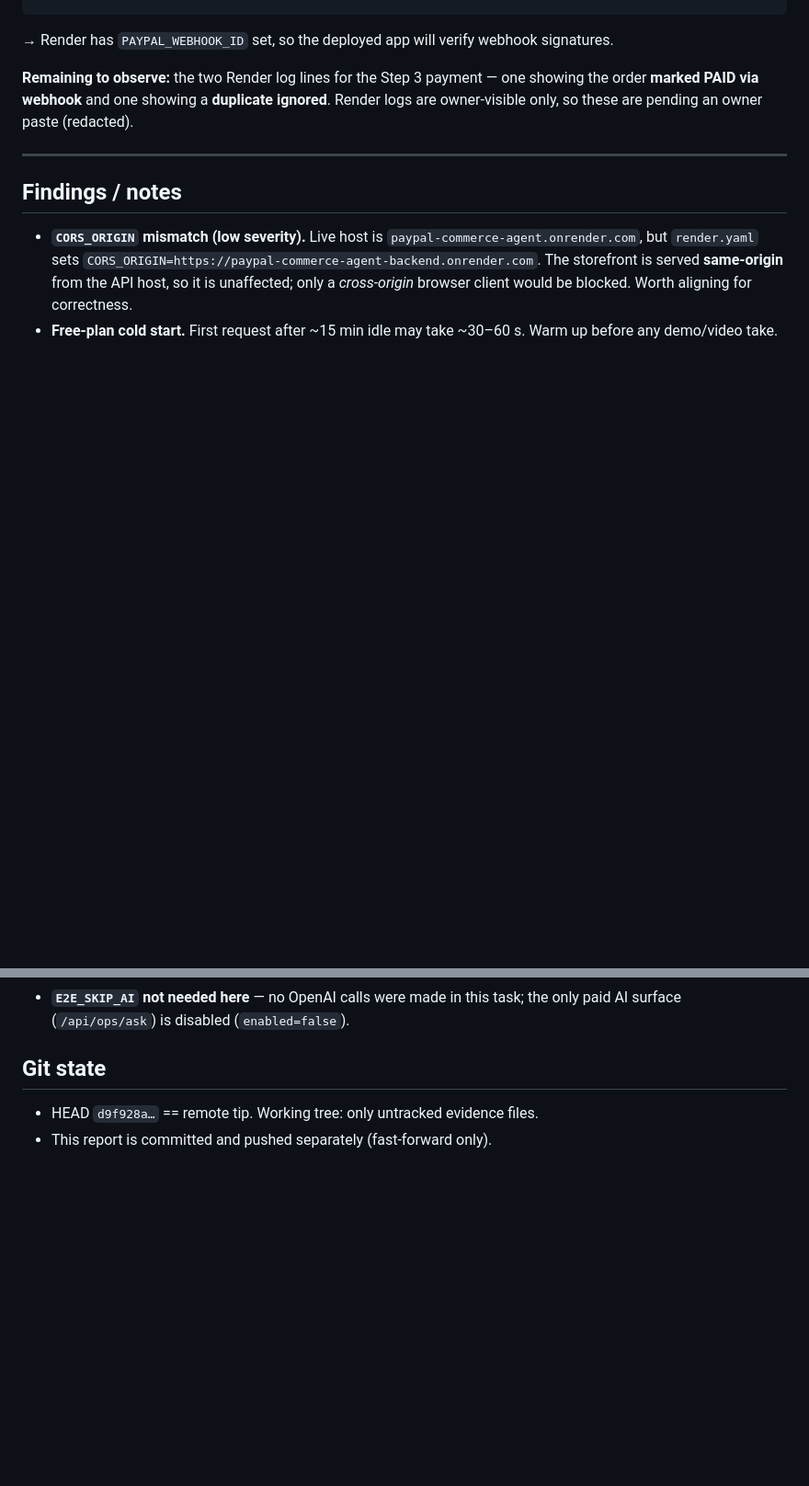
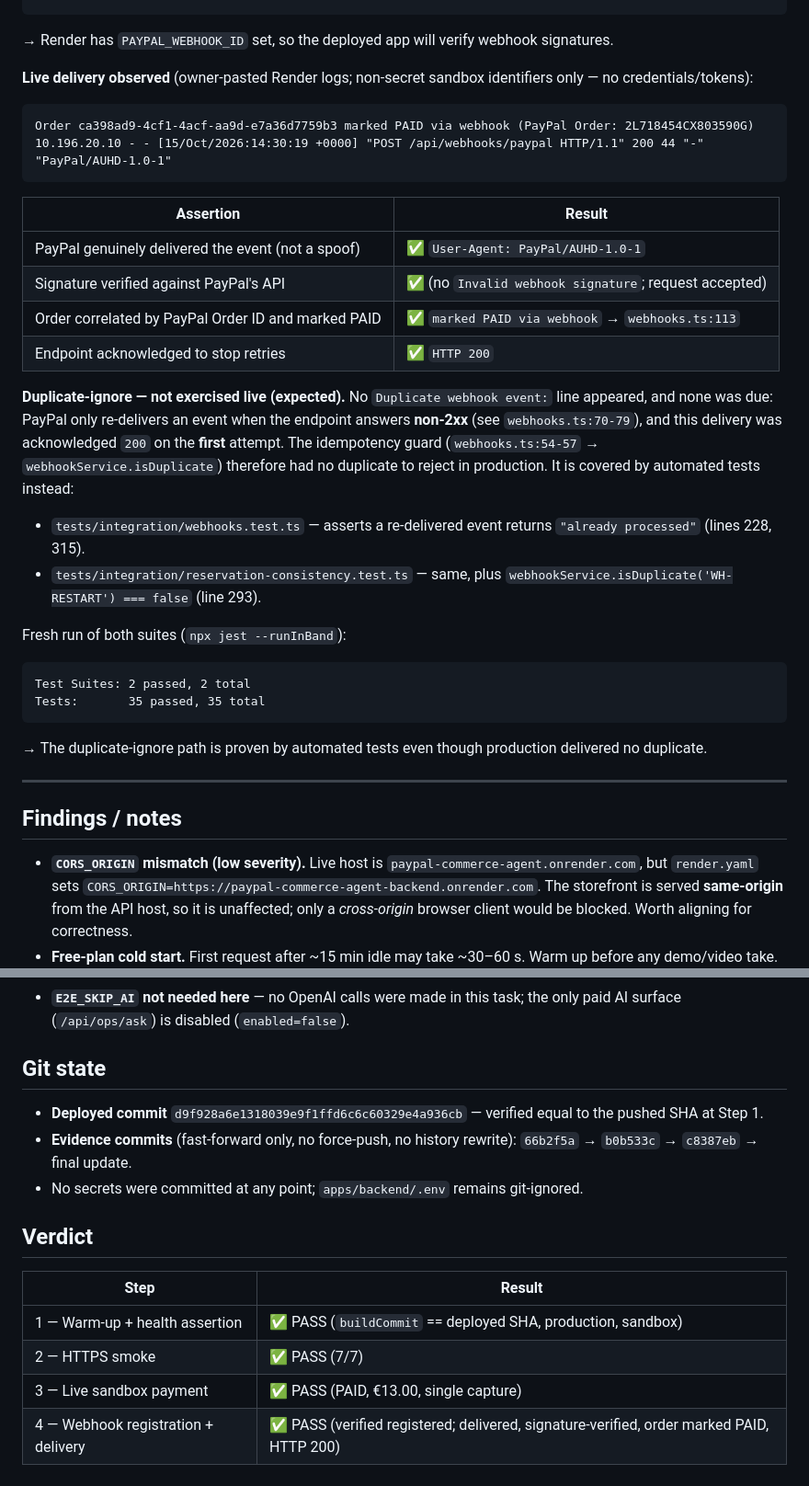
Before and after one commit to oemeraydemir/paypal-commerce-agent, a Markdown page: evidence/p3-deploy/REPORT_step4_5.md, 2 parts joined by grey strips. Shown at 92% size. GitHub-like rendering; blank space fills up the shorter version.

Commit message:
docs(evidence): P3b final report - all steps PASS
- Step 4: webhook delivery verified (PayPal UA, signature OK, order marked
  PAID via webhook, HTTP 200); no duplicate delivered (expected - PayPal
  retries only on non-2xx), guard covered by 2 suites / 35 tests PASS
- overall verdict: Steps 1-4 PASS against the live sandbox service

````diff
--- a/evidence/p3-deploy/REPORT_step4_5.md
+++ b/evidence/p3-deploy/REPORT_step4_5.md
@@ -101,7 +102,33 @@ GET https://paypal-commerce-agent.onrender.com/api/webhooks/health  → 200 {"st
 ```
 → Render has `PAYPAL_WEBHOOK_ID` set, so the deployed app will verify webhook signatures.
 
-**Remaining to observe:** the two Render log lines for the Step 3 payment — one showing the order **marked PAID via webhook** and one showing a **duplicate ignored**. Render logs are owner-visible only, so these are pending an owner paste (redacted).
+**Live delivery observed** (owner-pasted Render logs; non-secret sandbox identifiers only — no credentials/tokens):
+
+```text
+Order ca398ad9-4cf1-4acf-aa9d-e7a36d7759b3 marked PAID via webhook (PayPal Order: 2L718454CX803590G)
+10.196.20.10 - - [15/Oct/2026:14:30:19 +0000] "POST /api/webhooks/paypal HTTP/1.1" 200 44 "-" "PayPal/AUHD-1.0-1"
+```
+
+| Assertion | Result |
+|---|---|
+| PayPal genuinely delivered the event (not a spoof) | ✅ `User-Agent: PayPal/AUHD-1.0-1` |
+| Signature verified against PayPal's API | ✅ (no `Invalid webhook signature`; request accepted) |
+| Order correlated by PayPal Order ID and marked PAID | ✅ `marked PAID via webhook` → `webhooks.ts:113` |
+| Endpoint acknowledged to stop retries | ✅ `HTTP 200` |
+
+**Duplicate-ignore — not exercised live (expected).** No `Duplicate webhook event:` line appeared, and none was due: PayPal only re-delivers an event when the endpoint answers **non-2xx** (see `webhooks.ts:70-79`), and this delivery was acknowledged `200` on the **first** attempt. The idempotency guard (`webhooks.ts:54-57` → `webhookService.isDuplicate`) therefore had no duplicate to reject in production. It is covered by automated tests instead:
+
+- `tests/integration/webhooks.test.ts` — asserts a re-delivered event returns `"already processed"` (lines 228, 315).
+- `tests/integration/reservation-consistency.test.ts` — same, plus `webhookService.isDuplicate('WH-RESTART') === false` (line 293).
+
+Fresh run of both suites (`npx jest --runInBand`):
+
+```
+Test Suites: 2 passed, 2 total
+Tests:       35 passed, 35 total
+```
+
+→ The duplicate-ignore path is proven by automated tests even though production delivered no duplicate.
 
 ---
 
@@ -112,5 +139,15 @@ GET https://paypal-commerce-agent.onrender.com/api/webhooks/health  → 200 {"st
 - **`E2E_SKIP_AI` not needed here** — no OpenAI calls were made in this task; the only paid AI surface (`/api/ops/ask`) is disabled (`enabled=false`).
 
 ## Git state
-- HEAD `d9f928a…` == remote tip. Working tree: only untracked evidence files.
-- This report is committed and pushed separately (fast-forward only).
+- **Deployed commit** `d9f928a6e1318039e9f1ffd6c6c60329e4a936cb` — verified equal to the pushed SHA at Step 1.
+- **Evidence commits** (fast-forward only, no force-push, no history rewrite): `66b2f5a` → `b0b533c` → `c8387eb` → final update.
+- No secrets were committed at any point; `apps/backend/.env` remains git-ignored.
+
+## Verdict
+
+| Step | Result |
+|---|---|
+| 1 — Warm-up + health assertion | ✅ PASS (`buildCommit` == deployed SHA, production, sandbox) |
+| 2 — HTTPS smoke | ✅ PASS (7/7) |
+| 3 — Live sandbox payment | ✅ PASS (PAID, €13.00, single capture) |
+| 4 — Webhook registration + delivery | ✅ PASS (verified registered; delivered, signature-verified, order marked PAID, HTTP 200) |
````
Also changed, not shown: other parts of evidence/p3-deploy/REPORT_step4_5.md (+2 -1 lines).
